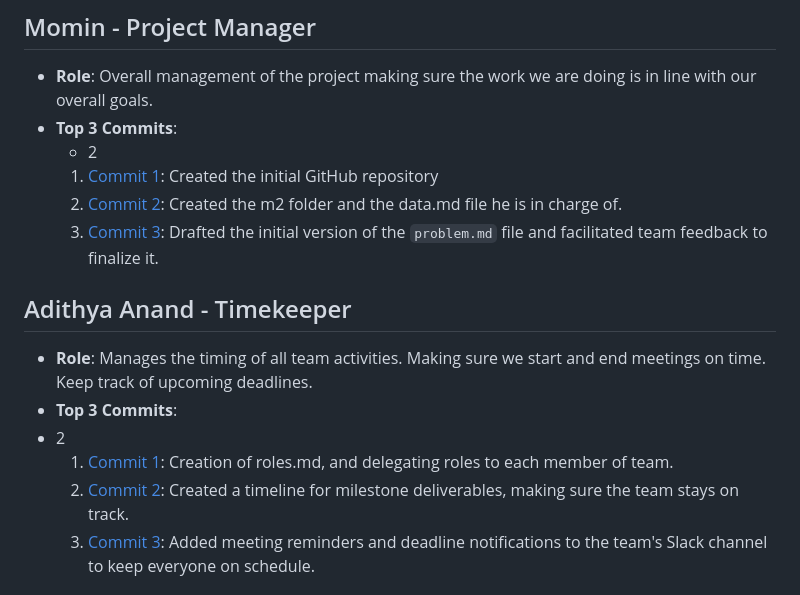
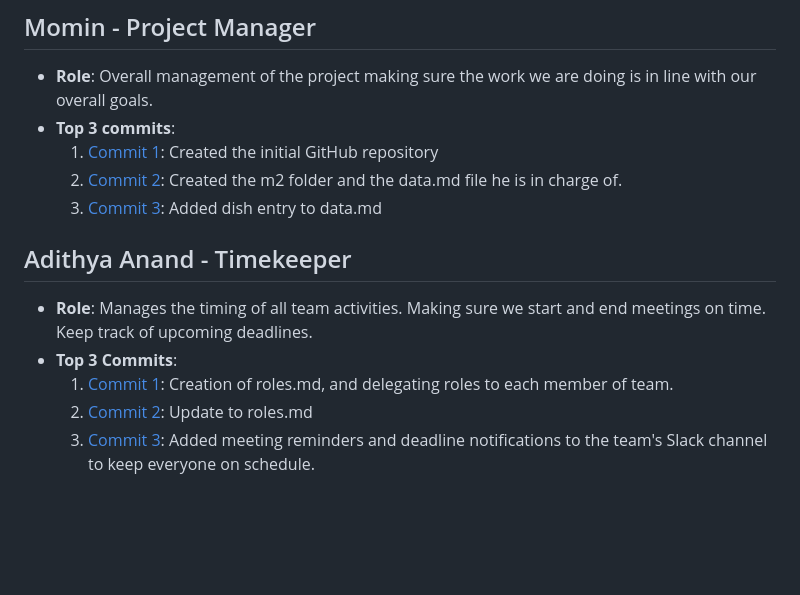
Before and after one commit to MominHumayon/326FinalProject, a Markdown page: team/m2/roles.md, the part around one of its changes. Drawn GitHub-style; blank space fills up the shorter version.

```diff
--- a/team/m2/roles.md
+++ b/team/m2/roles.md
@@ -2,18 +2,16 @@
 
 ## Momin - Project Manager
 - **Role**: Overall management of the project making sure the work we are doing is in line with our overall goals.
-- **Top 3 Commits**:
-  - 2
+- **Top 3 commits**:
   1. [Commit 1](https://github.com/MominHumayon/326FinalProject/commit/109c748f51d5f5023716459582e16aa2a030c6a0): Created the initial GitHub repository
   2. [Commit 2](https://github.com/MominHumayon/326FinalProject/commit/d27a6e10a042294ae1ea685230c17c658bdd044e): Created the m2 folder and the data.md file he is in charge of.
-  3. [Commit 3](https://github.com/repo/commit3): Drafted the initial version of the `problem.md` file and facilitated team feedback to finalize it.
+  3. [Commit 3](https://github.com/MominHumayon/326FinalProject/commit/965f2cff7901972c405a5076daa1d9148b8d69ed): Added dish entry to data.md
 
 ## Adithya Anand - Timekeeper
 - **Role**: Manages the timing of all team activities. Making sure we start and end meetings on time. Keep track of upcoming deadlines.
 - **Top 3 Commits**:
-- 2
   1. [Commit 1](https://github.com/MominHumayon/326FinalProject/commit/e0b0077ef2280ee8386ab290bacabb7b9188af5e): Creation of roles.md, and delegating roles to each member of team.
-  2. [Commit 2](https://github.com/repo/commit2): Created a timeline for milestone deliverables, making sure the team stays on track.
+  2. [Commit 2](https://github.com/MominHumayon/326FinalProject/commit/66a8ad429344edae2d46001a8ece3779f82f293a): Update to roles.md
   3. [Commit 3](https://github.com/repo/commit3): Added meeting reminders and deadline notifications to the team's Slack channel to keep everyone on schedule.
 
 ## Sameen - Note-Taker
```
Also changed, not shown: other parts of team/m2/roles.md (+12 -14 lines).
